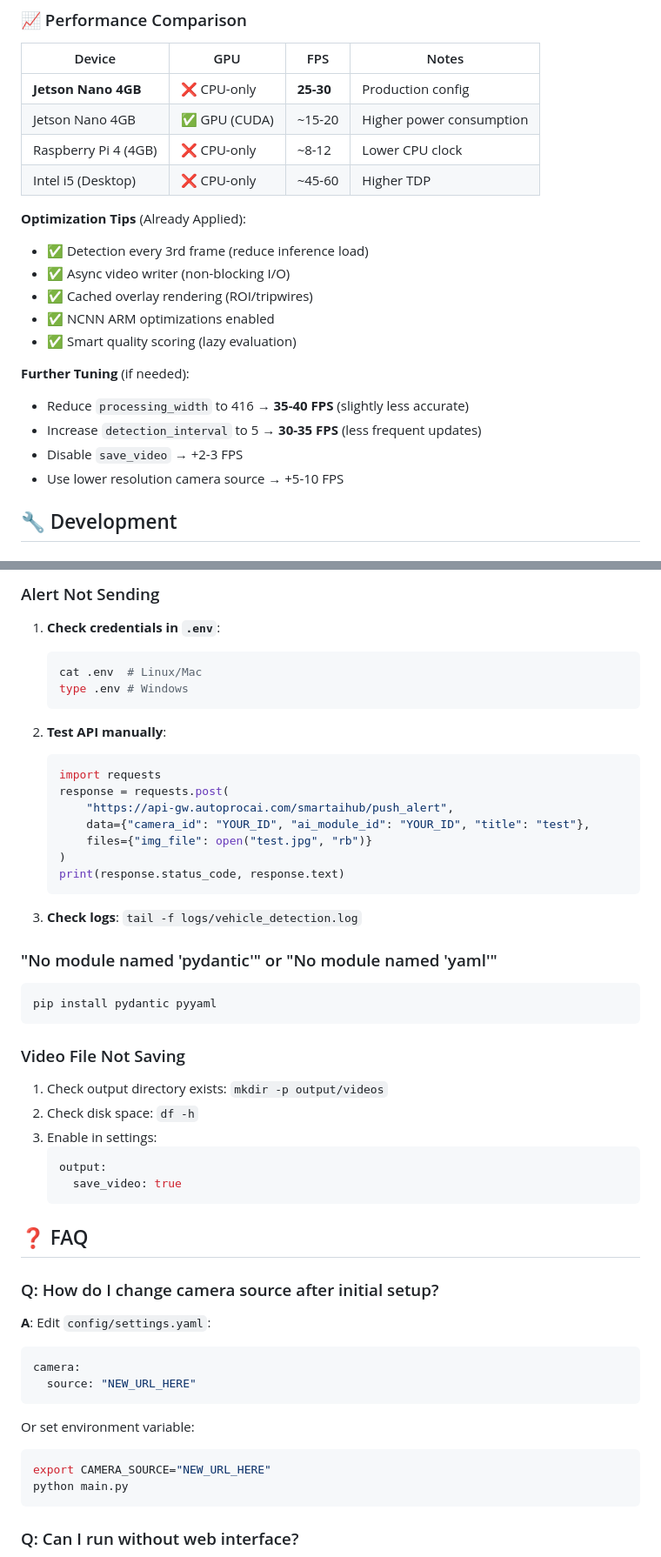
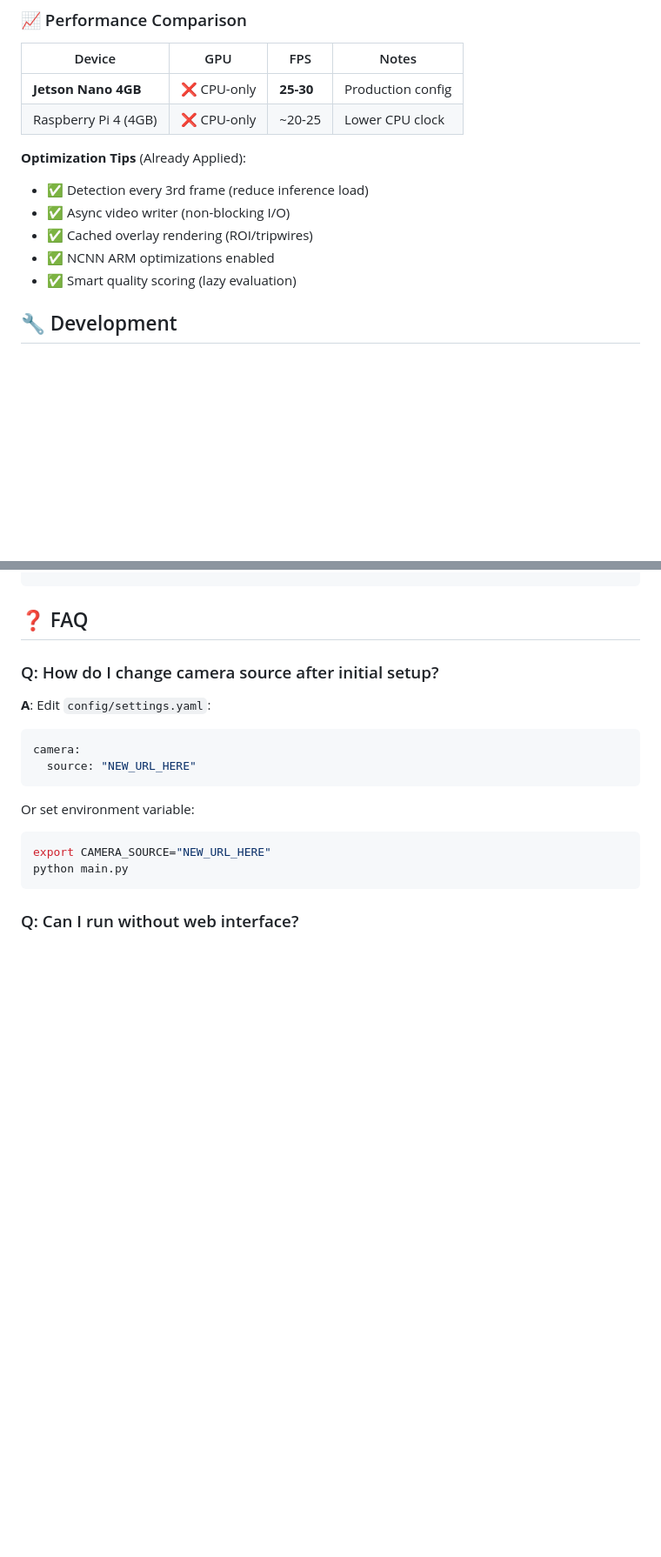
Before and after one commit to longtraan06/edge-vehicle-classifier, a Markdown page: README.md, 2 parts joined by grey strips. Shown at 87% size. Drawn GitHub-style; blank space fills up the shorter version.

````diff
--- a/README.md
+++ b/README.md
@@ -344,9 +344,7 @@ model:
 | Device | GPU | FPS | Notes |
 |--------|-----|-----|-------|
 | **Jetson Nano 4GB** | ❌ CPU-only | **25-30** | Production config |
-| Jetson Nano 4GB | ✅ GPU (CUDA) | ~15-20 | Higher power consumption |
-| Raspberry Pi 4 (4GB) | ❌ CPU-only | ~8-12 | Lower CPU clock |
-| Intel i5 (Desktop) | ❌ CPU-only | ~45-60 | Higher TDP |
+| Raspberry Pi 4 (4GB) | ❌ CPU-only | ~20-25 | Lower CPU clock |
 
 **Optimization Tips** (Already Applied):
 - ✅ Detection every 3rd frame (reduce inference load)
@@ -354,12 +352,6 @@ model:
 - ✅ Cached overlay rendering (ROI/tripwires)
 - ✅ NCNN ARM optimizations enabled
 - ✅ Smart quality scoring (lazy evaluation)
-
-**Further Tuning** (if needed):
-- Reduce `processing_width` to 416 → **35-40 FPS** (slightly less accurate)
-- Increase `detection_interval` to 5 → **30-35 FPS** (less frequent updates)
-- Disable `save_video` → +2-3 FPS
-- Use lower resolution camera source → +5-10 FPS
 
 ## 🔧 Development
 
@@ -503,39 +420,3 @@ output:
-### Alert Not Sending
-
-1. **Check credentials in `.env`**:
-   ```bash
-   cat .env  # Linux/Mac
-   type .env # Windows
-   ```
-
-2. **Test API manually**:
-   ```python
-   import requests
-   response = requests.post(
-       "https://api-gw.autoprocai.com/smartaihub/push_alert",
-       data={"camera_id": "YOUR_ID", "ai_module_id": "YOUR_ID", "title": "test"},
-       files={"img_file": open("test.jpg", "rb")}
-   )
-   print(response.status_code, response.text)
-   ```
-
-3. **Check logs**: `tail -f logs/vehicle_detection.log`
-
-### "No module named 'pydantic'" or "No module named 'yaml'"
-
-```bash
-pip install pydantic pyyaml
-```
-
-### Video File Not Saving
-
-1. Check output directory exists: `mkdir -p output/videos`
-2. Check disk space: `df -h`
-3. Enable in settings:
-   ```yaml
-   output:
-     save_video: true
-   ```
 
 ## ❓ FAQ
 
````
Also changed, not shown: other parts of README.md (+0 -86 lines).
